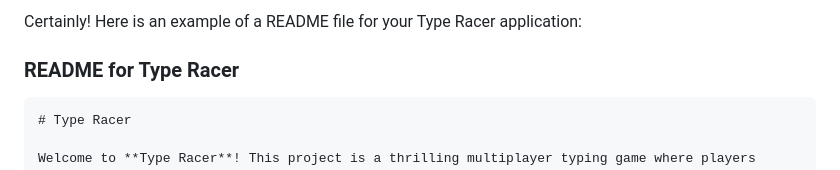
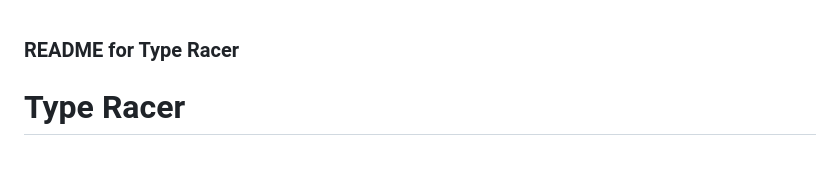
Before and after one commit to Ketan-Verma21/Type_Racer, a Markdown page: README.md, the part around one of its changes. Drawn GitHub-style.

````diff
--- a/README.md
+++ b/README.md
@@ -1,8 +1,5 @@
-Certainly! Here is an example of a README file for your Type Racer application:
-
 ### README for Type Racer
 
-```markdown
 # Type Racer
 
 Welcome to **Type Racer**! This project is a thrilling multiplayer typing game where players compete in real-time to achieve the highest Words Per Minute (WPM). Built with Flutter for the front-end and Node.js with Socket.IO for the backend, Type Racer offers an engaging and competitive typing experience.
````
Also changed, not shown: other parts of README.md (+1 -3 lines).
